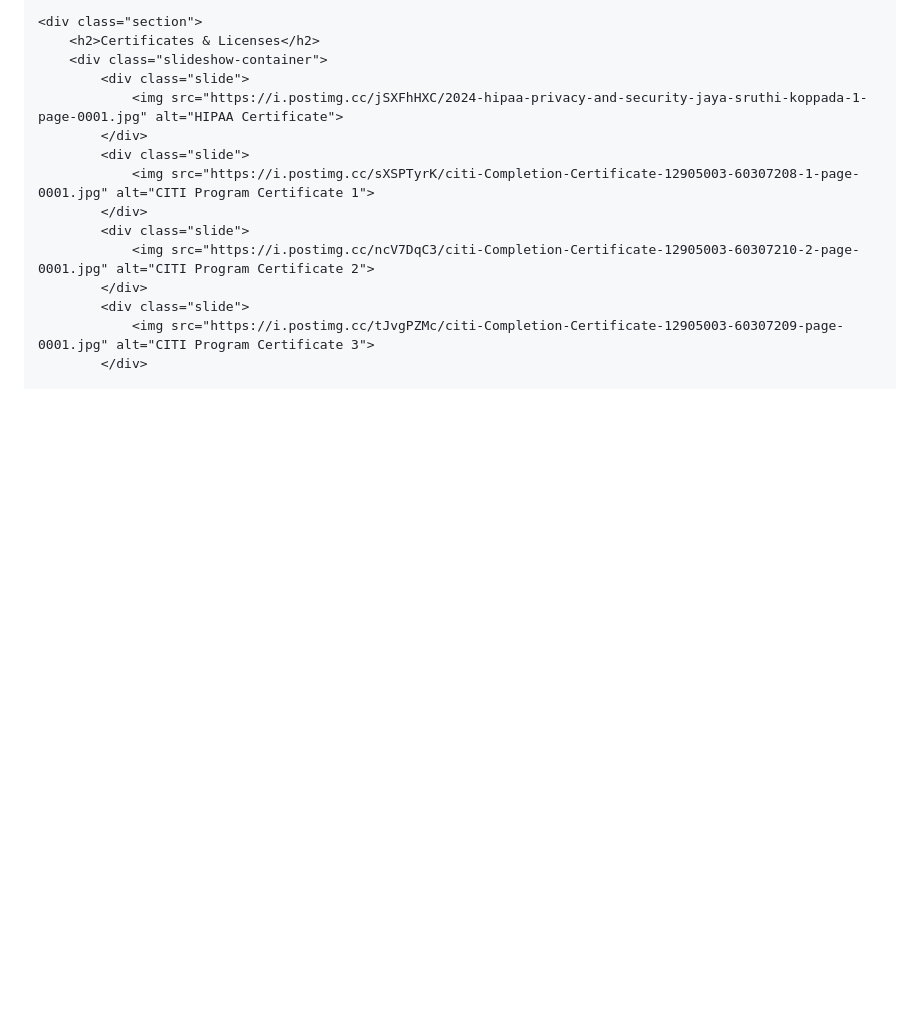
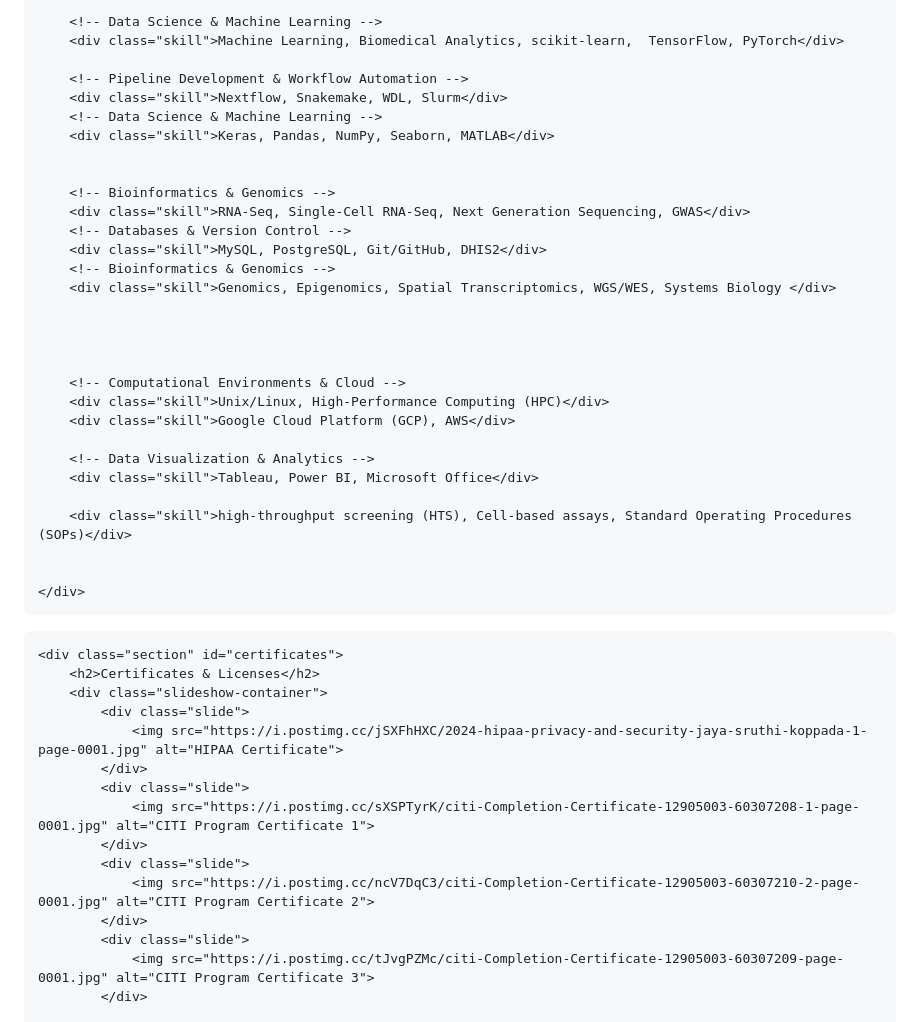
Before and after one commit to jayasruthikoppada/My_portfolio, a Markdown page: README.md, the part around the change printed below. GitHub-like rendering; blank space fills up the shorter version.

```diff
--- a/README.md
+++ b/README.md
@@ -297,5 +334,38 @@
 
-    <div class="section">
+        <!-- Data Science & Machine Learning -->
+        <div class="skill">Machine Learning, Biomedical Analytics, scikit-learn,  TensorFlow, PyTorch</div>
+
+        <!-- Pipeline Development & Workflow Automation -->
+        <div class="skill">Nextflow, Snakemake, WDL, Slurm</div>
+        <!-- Data Science & Machine Learning -->
+        <div class="skill">Keras, Pandas, NumPy, Seaborn, MATLAB</div>
+
+
+        <!-- Bioinformatics & Genomics -->
+        <div class="skill">RNA-Seq, Single-Cell RNA-Seq, Next Generation Sequencing, GWAS</div>
+        <!-- Databases & Version Control -->
+        <div class="skill">MySQL, PostgreSQL, Git/GitHub, DHIS2</div>
+        <!-- Bioinformatics & Genomics -->
+        <div class="skill">Genomics, Epigenomics, Spatial Transcriptomics, WGS/WES, Systems Biology </div>
+
+
+
+
+        <!-- Computational Environments & Cloud -->
+        <div class="skill">Unix/Linux, High-Performance Computing (HPC)</div>
+        <div class="skill">Google Cloud Platform (GCP), AWS</div>
+
+        <!-- Data Visualization & Analytics -->
+        <div class="skill">Tableau, Power BI, Microsoft Office</div>
+
+        <div class="skill">high-throughput screening (HTS), Cell-based assays, Standard Operating Procedures (SOPs)</div>
+
+
+    </div>
+</div>
+
+
+    <div class="section" id="certificates">
         <h2>Certificates & Licenses</h2>
         <div class="slideshow-container">
             <div class="slide">
```
Also changed, not shown: other parts of README.md (+166 -118 lines).
